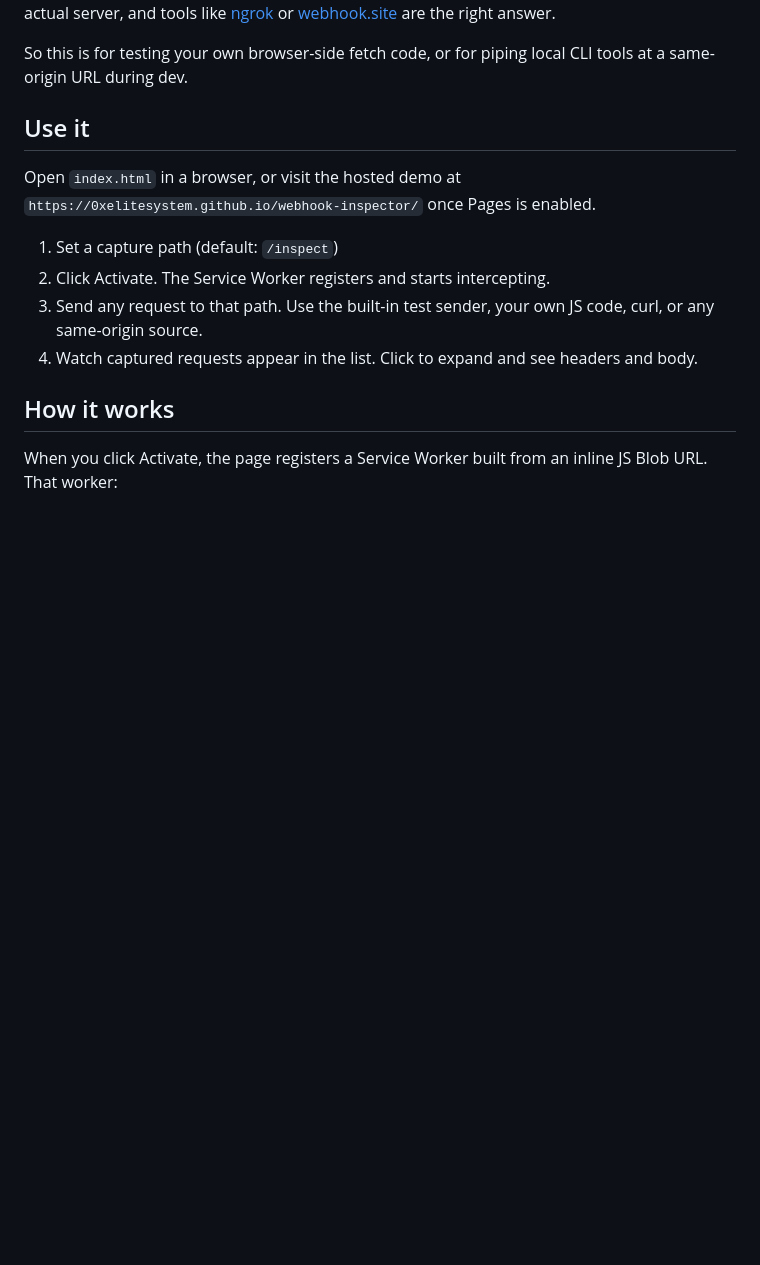
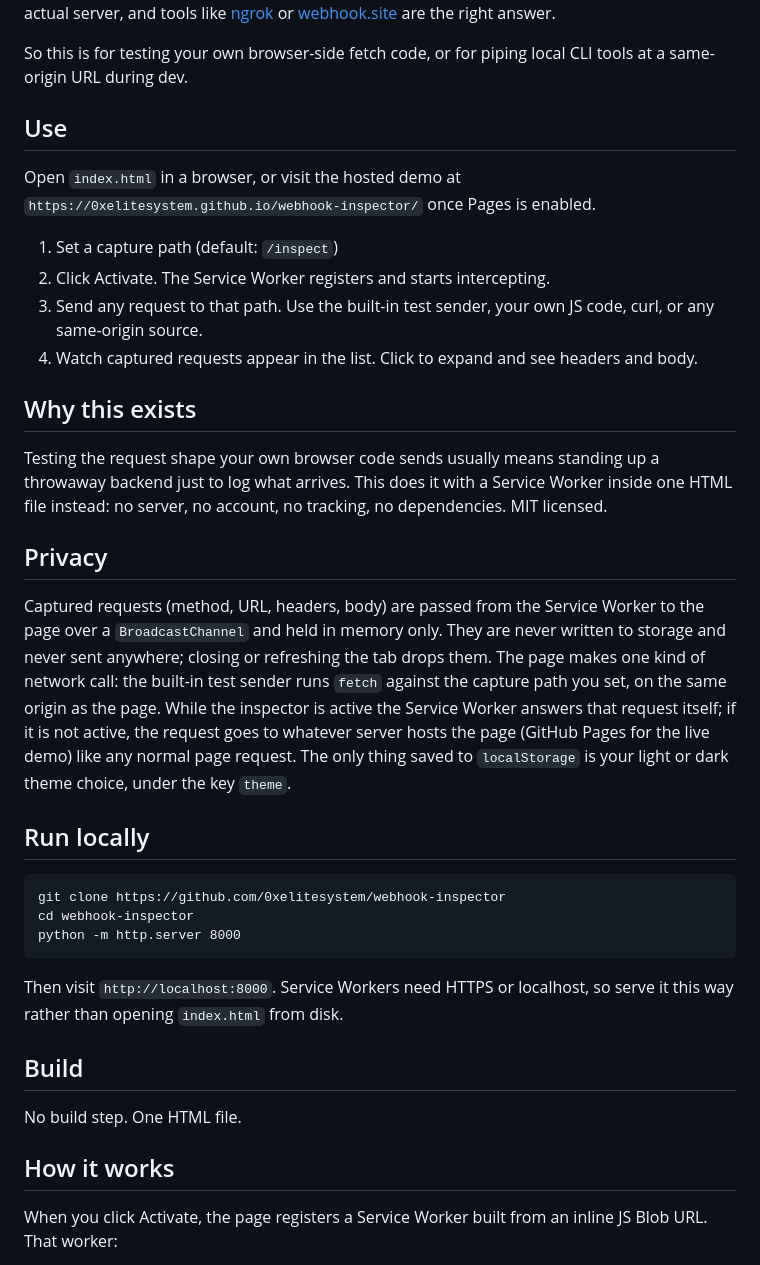
Before and after one commit to 0xelitesystem/webhook-inspector, a Markdown page: README.md, the part around the change. Rendered like a GitHub page; blank space fills up the shorter version.

Commit message:
Bring the README up to the current standard

````diff
--- a/README.md
+++ b/README.md
@@ -12,7 +12,7 @@ Local webhook inspector. Registers a Service Worker that intercepts requests to
 
 So this is for testing your own browser-side fetch code, or for piping local CLI tools at a same-origin URL during dev.
 
-## Use it
+## Use
 
 Open `index.html` in a browser, or visit the hosted demo at `https://0xelitesystem.github.io/webhook-inspector/` once Pages is enabled.
 
@@ -20,6 +20,28 @@ Open `index.html` in a browser, or visit the hosted demo at `https://0xelitesyst
 2. Click Activate. The Service Worker registers and starts intercepting.
 3. Send any request to that path. Use the built-in test sender, your own JS code, curl, or any same-origin source.
 4. Watch captured requests appear in the list. Click to expand and see headers and body.
+
+## Why this exists
+
+Testing the request shape your own browser code sends usually means standing up a throwaway backend just to log what arrives. This does it with a Service Worker inside one HTML file instead: no server, no account, no tracking, no dependencies. MIT licensed.
+
+## Privacy
+
+Captured requests (method, URL, headers, body) are passed from the Service Worker to the page over a `BroadcastChannel` and held in memory only. They are never written to storage and never sent anywhere; closing or refreshing the tab drops them. The page makes one kind of network call: the built-in test sender runs `fetch` against the capture path you set, on the same origin as the page. While the inspector is active the Service Worker answers that request itself; if it is not active, the request goes to whatever server hosts the page (GitHub Pages for the live demo) like any normal page request. The only thing saved to `localStorage` is your light or dark theme choice, under the key `theme`.
+
+## Run locally
+
+```
+git clone https://github.com/0xelitesystem/webhook-inspector
+cd webhook-inspector
+python -m http.server 8000
+```
+
+Then visit `http://localhost:8000`. Service Workers need HTTPS or localhost, so serve it this way rather than opening `index.html` from disk.
+
+## Build
+
+No build step. One HTML file.
 
 ## How it works
 
````
